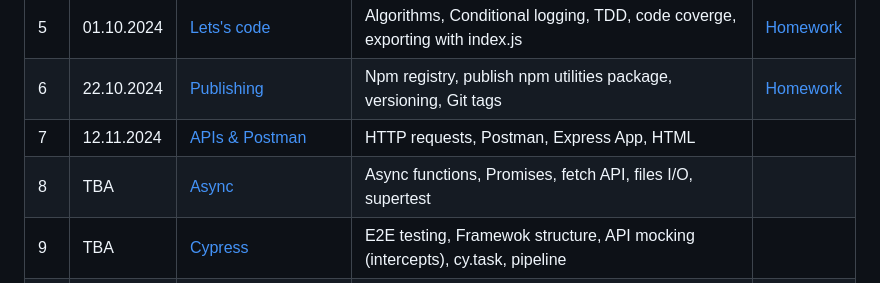
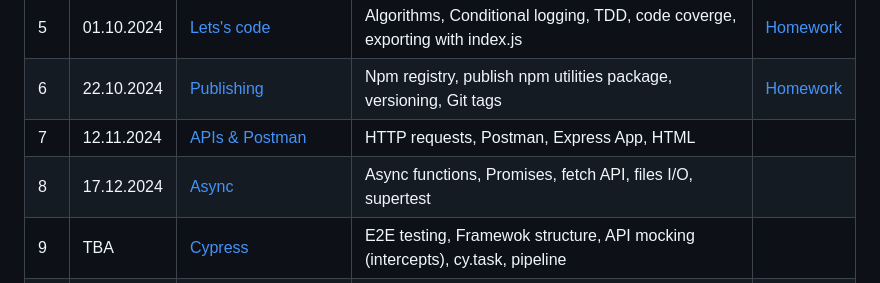
Before and after one commit to danrusu/js-for-testers, a Markdown page: README.md, the part around the change. Drawn GitHub-style.

```diff
--- a/README.md
+++ b/README.md
@@ -51,7 +51,7 @@
 | 5   | 01.10.2024 | [Lets's code](./sessions/session5.md)                 | Algorithms, Conditional logging, TDD, code coverge, exporting with index.js           | [Homework](./sessions/session5.md#7-homework) |
 | 6   | 22.10.2024 | [Publishing](./sessions/session6.md)                  | Npm registry, publish npm utilities package, versioning, Git tags                     | [Homework](./sessions/session6.md#8-homework) |
 | 7   | 12.11.2024 | [APIs & Postman](./sessions/session7.md)              | HTTP requests, Postman, Express App, HTML                                             |                                               |
-| 8   | TBA        | [Async](./sessions/session8.md)                       | Async functions, Promises, fetch API, files I/O, supertest                            |                                               |
+| 8   | 17.12.2024        | [Async](./sessions/session8.md)                       | Async functions, Promises, fetch API, files I/O, supertest                            |                                               |
 | 9   | TBA        | [Cypress](./sessions/session10.md)                    | E2E testing, Framewok structure, API mocking (intercepts), cy.task, pipeline          |                                               |
 | 10  | TBA        | [Docker & Pipeline](./sessions/session9.md)           | Docker, GitHub workflows, secrets, branch rules, publish automatically, hooks (Husky) |                                               |
 
```
